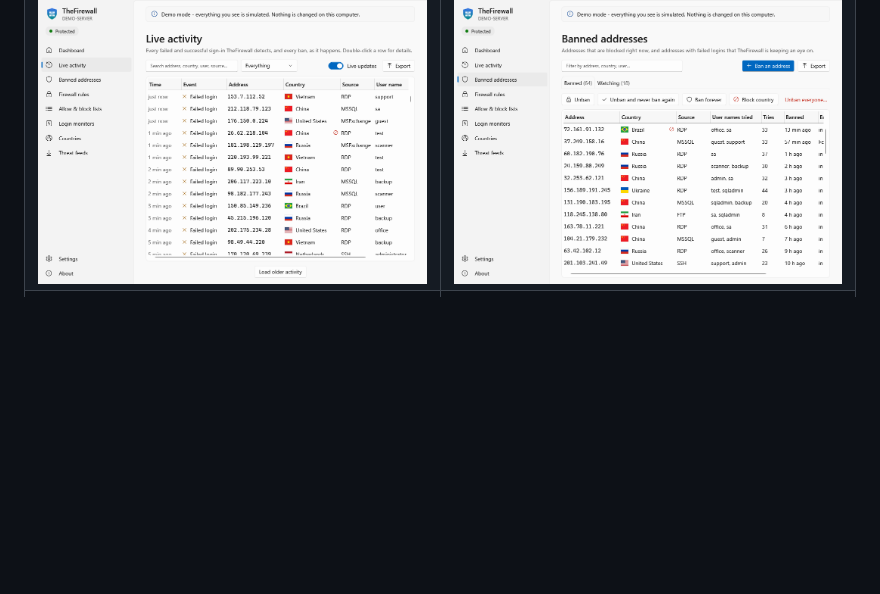
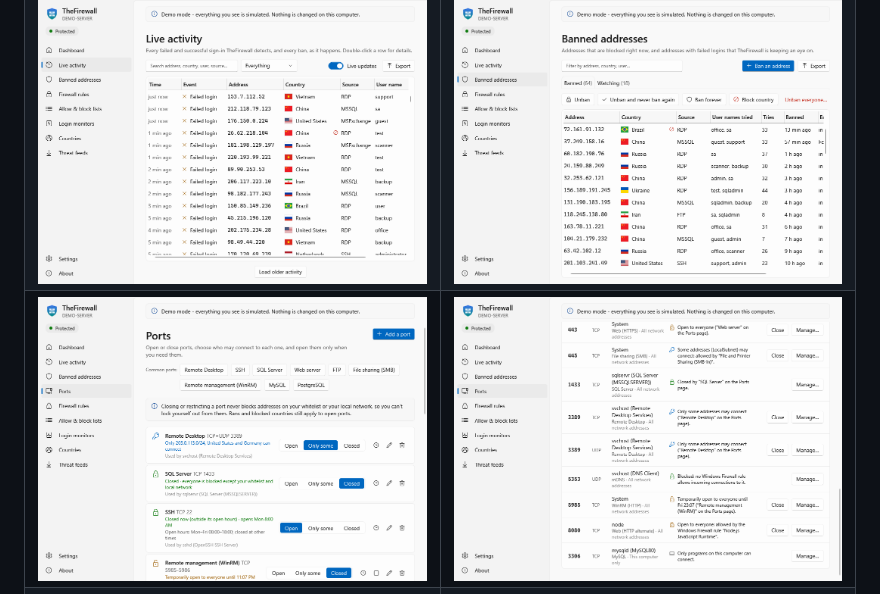
Before and after one commit to inanbd/TheFirewall, a Markdown page: README.md, the part around the change. Rendered like a GitHub page; pictures changed too: docs/screenshots/ports-listening.png (added), docs/screenshots/ports.png (added); blank space fills up the shorter version.

Commit message:
README: add Ports page screenshots
Co-Authored-By: Claude Opus 5.5 <noreply@anthropic.com>
Claude-Session: https://claude.ai/code/session_01D7Jb6f2tuuhDXCKFsax38L

```diff
--- a/README.md
+++ b/README.md
@@ -53,6 +53,7 @@ easy-to-use control panel and a tray icon that shows at a glance whether you are
 | --- | --- |
 | ![Dashboard](docs/screenshots/dashboard.png) | ![Dashboard in dark mode](docs/screenshots/dashboard-dark.png) |
 | ![Live activity](docs/screenshots/live-activity.png) | ![Banned addresses](docs/screenshots/banned-addresses.png) |
+| ![Ports: open, restrict or close ports, with schedules](docs/screenshots/ports.png) | ![Ports listening on this computer and who can reach them](docs/screenshots/ports-listening.png) |
 | ![Login monitors](docs/screenshots/login-monitors.png) | ![Custom login monitor with tester](docs/screenshots/custom-monitor.png) |
 | ![Country blocking](docs/screenshots/countries.png) | ![Firewall rules](docs/screenshots/firewall-rules.png) |
 
```
